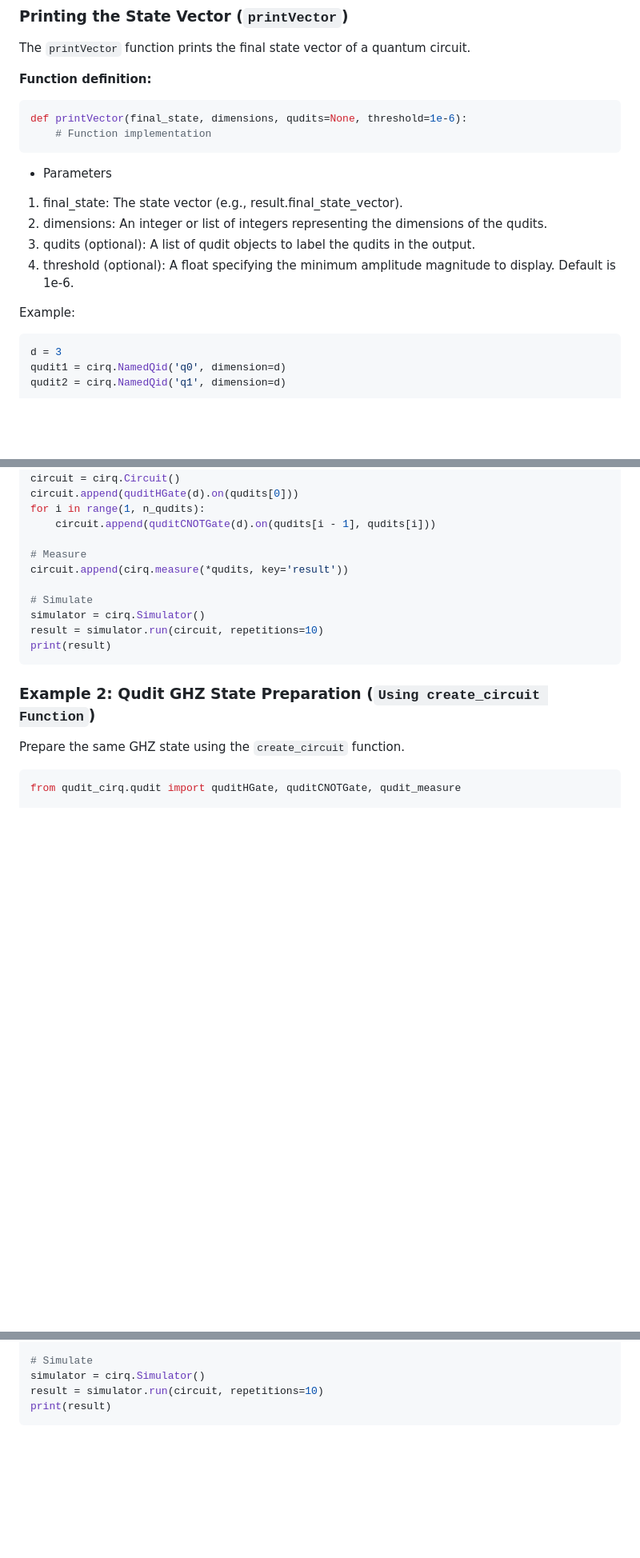
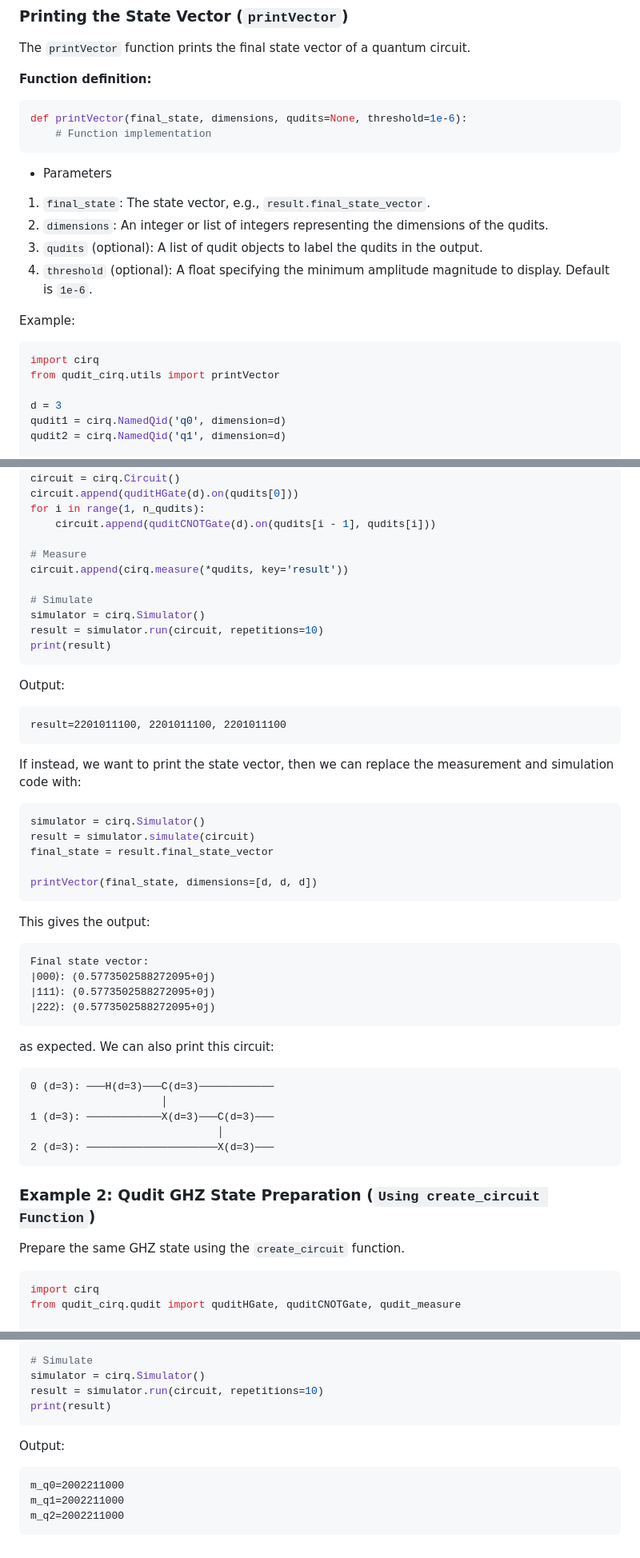
Before and after one commit to svtsv01/qudit, a Markdown page: TUTORIAL.md, 3 parts joined by grey strips. Shown: that part at 80% size. GitHub-like rendering; blank space fills up the shorter version.

Commit message:
my edits to tutorial done -- please see TODO for things to check

````diff
--- a/TUTORIAL.md
+++ b/TUTORIAL.md
@@ -360,14 +365,17 @@ def printVector(final_state, dimensions, qudits=None, threshold=1e-6):
 
 - Parameters
 
-1. final_state: The state vector (e.g., result.final_state_vector).
-2. dimensions: An integer or list of integers representing the dimensions of the qudits.
-3. qudits (optional): A list of qudit objects to label the qudits in the output.
-4. threshold (optional): A float specifying the minimum amplitude magnitude to display. Default is 1e-6.
+1. `final_state`: The state vector, e.g., `result.final_state_vector`.
+2. `dimensions`: An integer or list of integers representing the dimensions of the qudits.
+3. `qudits` (optional): A list of qudit objects to label the qudits in the output.
+4. `threshold` (optional): A float specifying the minimum amplitude magnitude to display. Default is `1e-6`.
 
 Example:
 
 ```python
+import cirq
+from qudit_cirq.utils import printVector
+
 d = 3
 qudit1 = cirq.NamedQid('q0', dimension=d)
 qudit2 = cirq.NamedQid('q1', dimension=d)
@@ -473,11 +496,48 @@ result = simulator.run(circuit, repetitions=10)
 print(result)
 ```
 
+Output:
+
+```
+result=2201011100, 2201011100, 2201011100
+```
+
+If instead, we want to print the state vector, then we can replace the measurement and simulation code with:
+
+```python
+simulator = cirq.Simulator()
+result = simulator.simulate(circuit)
+final_state = result.final_state_vector
+
+printVector(final_state, dimensions=[d, d, d])
+```
+
+This gives the output:
+
+```
+Final state vector:
+|000⟩: (0.5773502588272095+0j)
+|111⟩: (0.5773502588272095+0j)
+|222⟩: (0.5773502588272095+0j)
+```
+
+as expected. We can also print this circuit:
+
+```
+0 (d=3): ───H(d=3)───C(d=3)────────────
+                     │
+1 (d=3): ────────────X(d=3)───C(d=3)───
+                              │
+2 (d=3): ─────────────────────X(d=3)───
+```
+
+
 ### Example 2: Qudit GHZ State Preparation (`Using create_circuit Function`)
 
 Prepare the same GHZ state using the `create_circuit` function.
 
 ```python
+import cirq
 from qudit_cirq.qudit import quditHGate, quditCNOTGate, qudit_measure
 
 # Build the circuit using create_circuit
@@ -496,3 +556,11 @@ simulator = cirq.Simulator()
 result = simulator.run(circuit, repetitions=10)
 print(result)
 ```
+
+Output:
+
+```
+m_q0=2002211000
+m_q1=2002211000
+m_q2=2002211000
+```
````
Also changed, not shown: other parts of TUTORIAL.md (+27 -7 lines).
